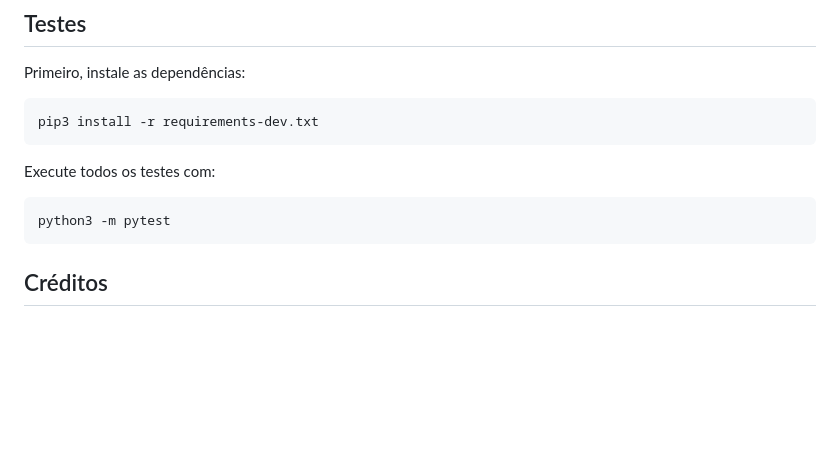
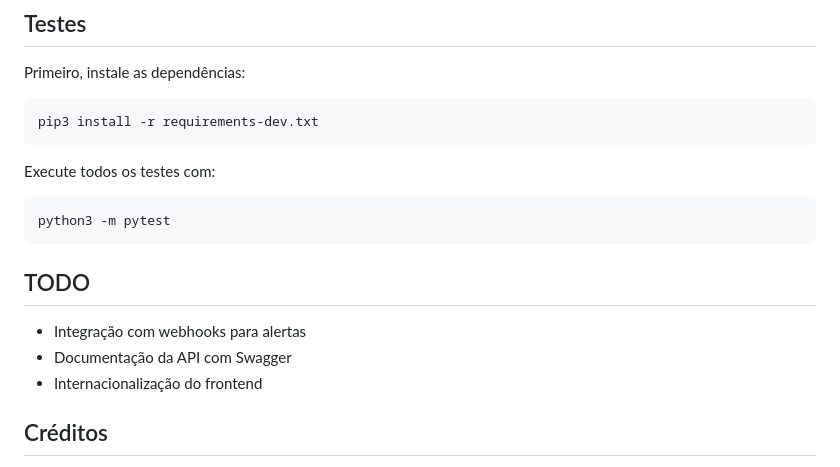
Before and after one commit to purewave0/FrostSense, a Markdown page: README.pt-br.md, the part around the change. GitHub-like rendering; blank space fills up the shorter version.

Commit message:
docs(readme): add TODO section

````diff
--- a/README.pt-br.md
+++ b/README.pt-br.md
@@ -182,6 +182,11 @@ Execute todos os testes com:
 python3 -m pytest
 ```
 
+## TODO
+
+- Integração com webhooks para alertas
+- Documentação da API com Swagger
+- Internacionalização do frontend
 
 ## Créditos
 
````
Also changed, not shown: README.md (+5 -0 lines).
